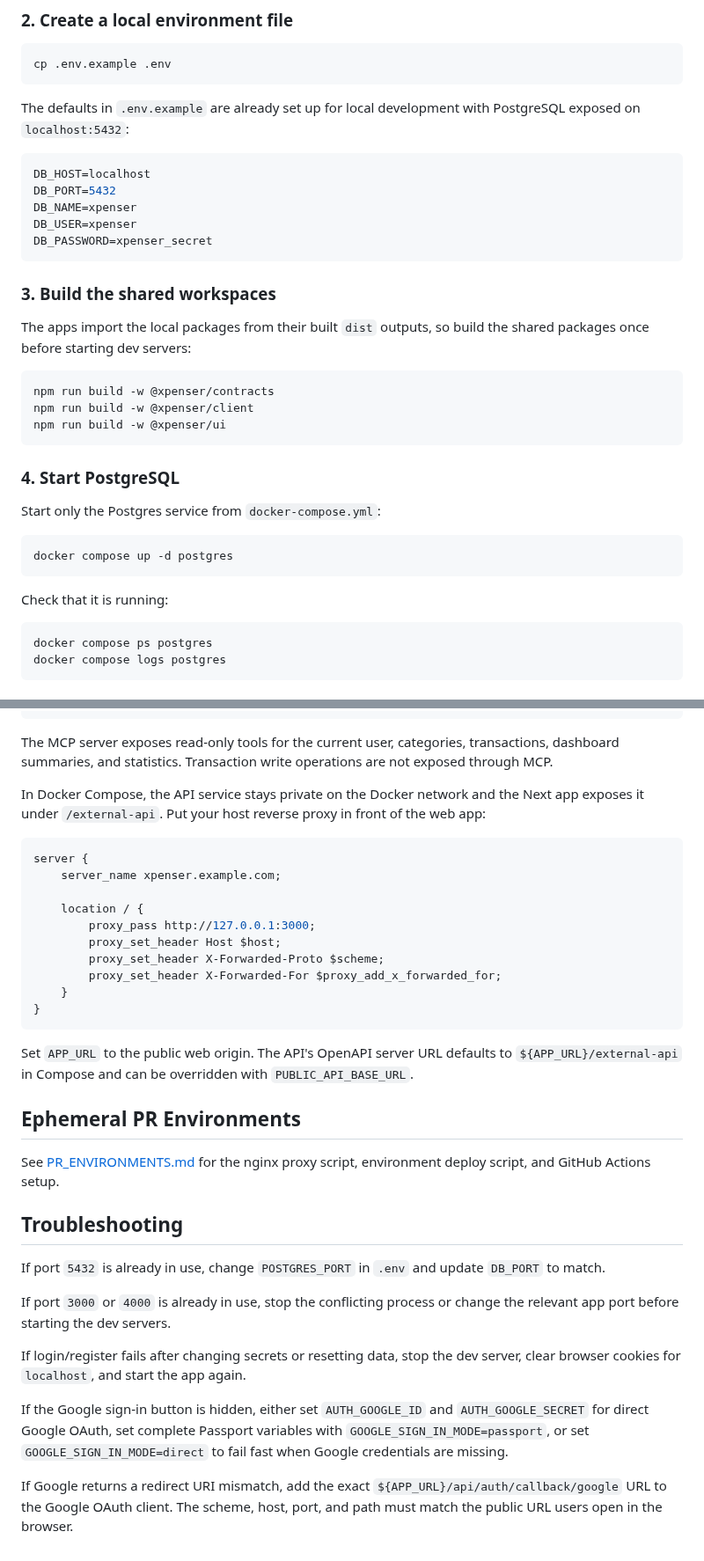
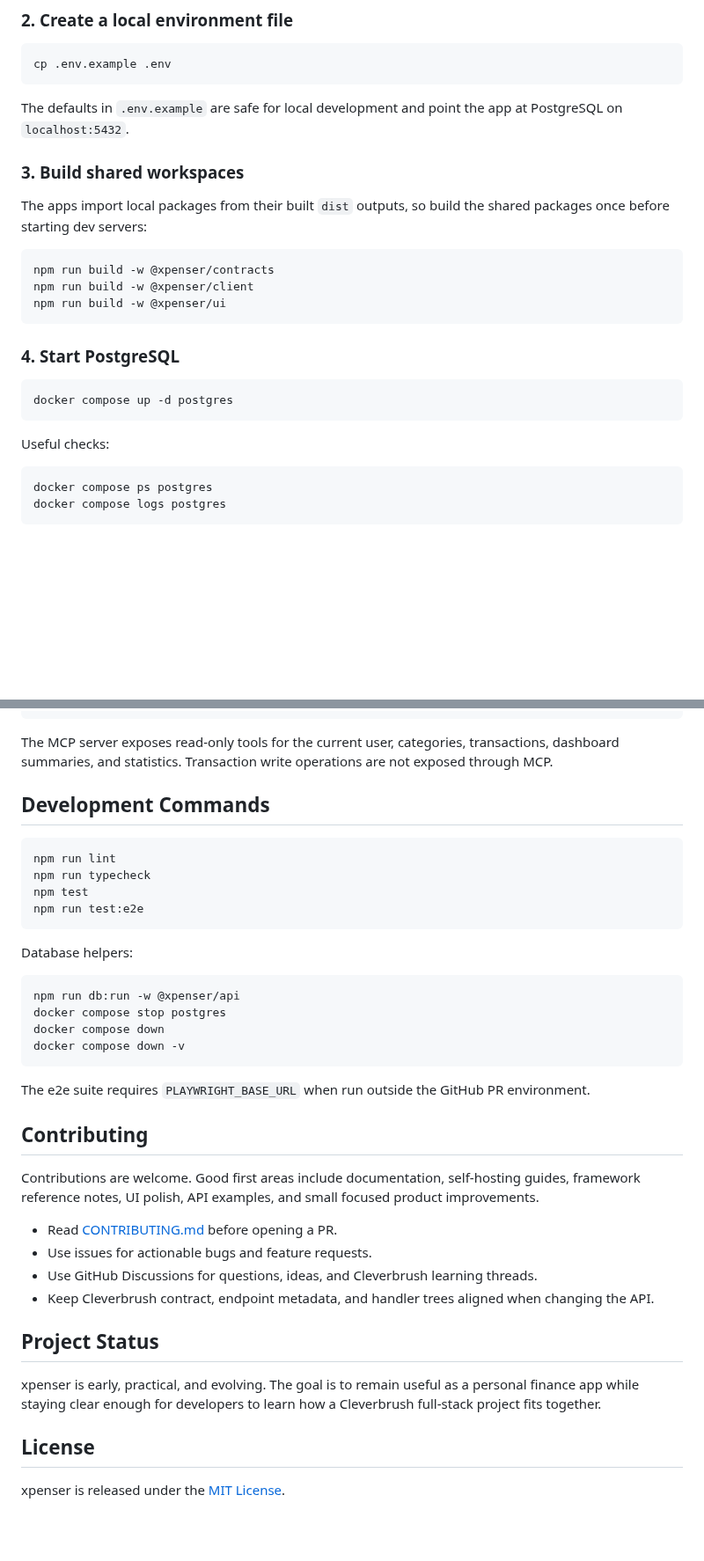
Before and after one commit to cleverbrush/xpenser, a Markdown page: README.md, 2 parts joined by grey strips. Shown at 88% size. Drawn GitHub-style; blank space fills up the shorter version.

````diff
--- a/README.md
+++ b/README.md
@@ -31,20 +67,12 @@ npm install
 cp .env.example .env
 ```
 
-The defaults in `.env.example` are already set up for local development with
-PostgreSQL exposed on `localhost:5432`:
+The defaults in `.env.example` are safe for local development and point the app
+at PostgreSQL on `localhost:5432`.
 
-```env
-DB_HOST=localhost
-DB_PORT=5432
-DB_NAME=xpenser
-DB_USER=xpenser
-DB_PASSWORD=xpenser_secret
-```
+### 3. Build shared workspaces
 
-### 3. Build the shared workspaces
-
-The apps import the local packages from their built `dist` outputs, so build the
+The apps import local packages from their built `dist` outputs, so build the
 shared packages once before starting dev servers:
 
 ```sh
@@ -55,13 +83,11 @@ npm run build -w @xpenser/ui
 
 ### 4. Start PostgreSQL
 
-Start only the Postgres service from `docker-compose.yml`:
-
 ```sh
 docker compose up -d postgres
 ```
 
-Check that it is running:
+Useful checks:
 
 ```sh
 docker compose ps postgres
@@ -294,48 +271,45 @@ The MCP server exposes read-only tools for the current user, categories,
 transactions, dashboard summaries, and statistics. Transaction write operations
 are not exposed through MCP.
 
-In Docker Compose, the API service stays private on the Docker network and the
-Next app exposes it under `/external-api`. Put your host reverse proxy in front
-of the web app:
+## Development Commands
 
-```nginx
-server {
-    server_name xpenser.example.com;
-
-    location / {
-        proxy_pass http://127.0.0.1:3000;
-        proxy_set_header Host $host;
-        proxy_set_header X-Forwarded-Proto $scheme;
-        proxy_set_header X-Forwarded-For $proxy_add_x_forwarded_for;
-    }
-}
+```sh
+npm run lint
+npm run typecheck
+npm test
+npm run test:e2e
 ```
 
-Set `APP_URL` to the public web origin. The API's OpenAPI server URL defaults to
-`${APP_URL}/external-api` in Compose and can be overridden with
-`PUBLIC_API_BASE_URL`.
+Database helpers:
 
-## Ephemeral PR Environments
+```sh
+npm run db:run -w @xpenser/api
+docker compose stop postgres
+docker compose down
+docker compose down -v
+```
 
-See [PR_ENVIRONMENTS.md](./PR_ENVIRONMENTS.md) for the nginx proxy script,
-environment deploy script, and GitHub Actions setup.
+The e2e suite requires `PLAYWRIGHT_BASE_URL` when run outside the GitHub PR
+environment.
 
-## Troubleshooting
+## Contributing
 
-If port `5432` is already in use, change `POSTGRES_PORT` in `.env` and update
-`DB_PORT` to match.
+Contributions are welcome. Good first areas include documentation, self-hosting
+guides, framework reference notes, UI polish, API examples, and small focused
+product improvements.
 
-If port `3000` or `4000` is already in use, stop the conflicting process or
-change the relevant app port before starting the dev servers.
+- Read [CONTRIBUTING.md](./CONTRIBUTING.md) before opening a PR.
+- Use issues for actionable bugs and feature requests.
+- Use GitHub Discussions for questions, ideas, and Cleverbrush learning threads.
+- Keep Cleverbrush contract, endpoint metadata, and handler trees aligned when
+  changing the API.
 
-If login/register fails after changing secrets or resetting data, stop the dev
-server, clear browser cookies for `localhost`, and start the app again.
+## Project Status
 
-If the Google sign-in button is hidden, either set `AUTH_GOOGLE_ID` and
-`AUTH_GOOGLE_SECRET` for direct Google OAuth, set complete Passport variables
-with `GOOGLE_SIGN_IN_MODE=passport`, or set `GOOGLE_SIGN_IN_MODE=direct` to fail
-fast when Google credentials are missing.
+xpenser is early, practical, and evolving. The goal is to remain useful as a
+personal finance app while staying clear enough for developers to learn how a
+Cleverbrush full-stack project fits together.
 
-If Google returns a redirect URI mismatch, add the exact
-`${APP_URL}/api/auth/callback/google` URL to the Google OAuth client. The scheme,
-host, port, and path must match the public URL users open in the browser.
+## License
+
+xpenser is released under the [MIT License](./LICENSE).
````
Also changed, not shown: other parts of README.md (+70 -83 lines), .github/PULL_REQUEST_TEMPLATE.md (added, +22 -0 lines), CODE_OF_CONDUCT.md (added, +34 -0 lines), CONTRIBUTING.md (added, +114 -0 lines), SECURITY.md (added, +35 -0 lines), docs/cleverbrush-reference.md (+12 -0 lines), docs/assets/xpenser-landing-preview.png (added), 12 other files.
